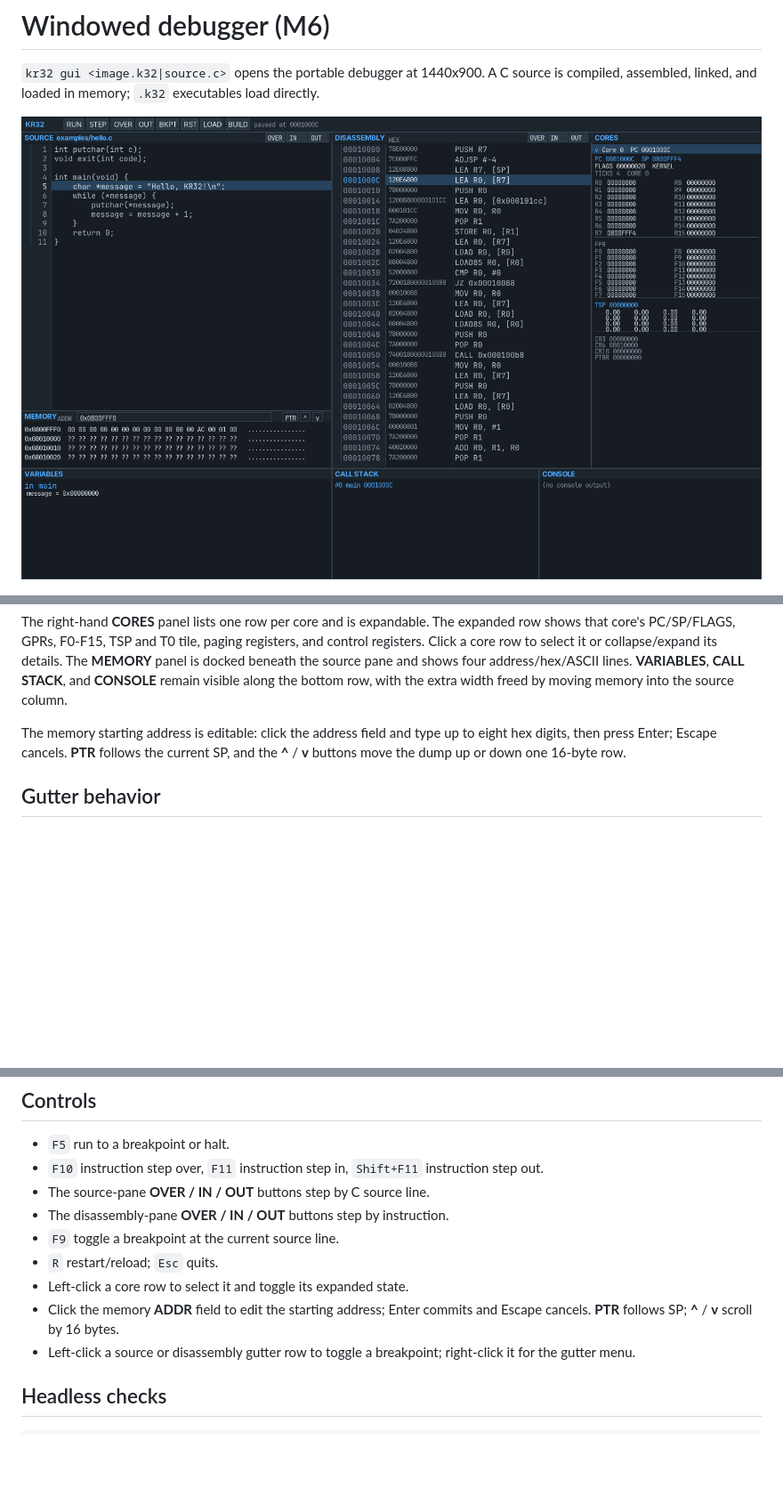
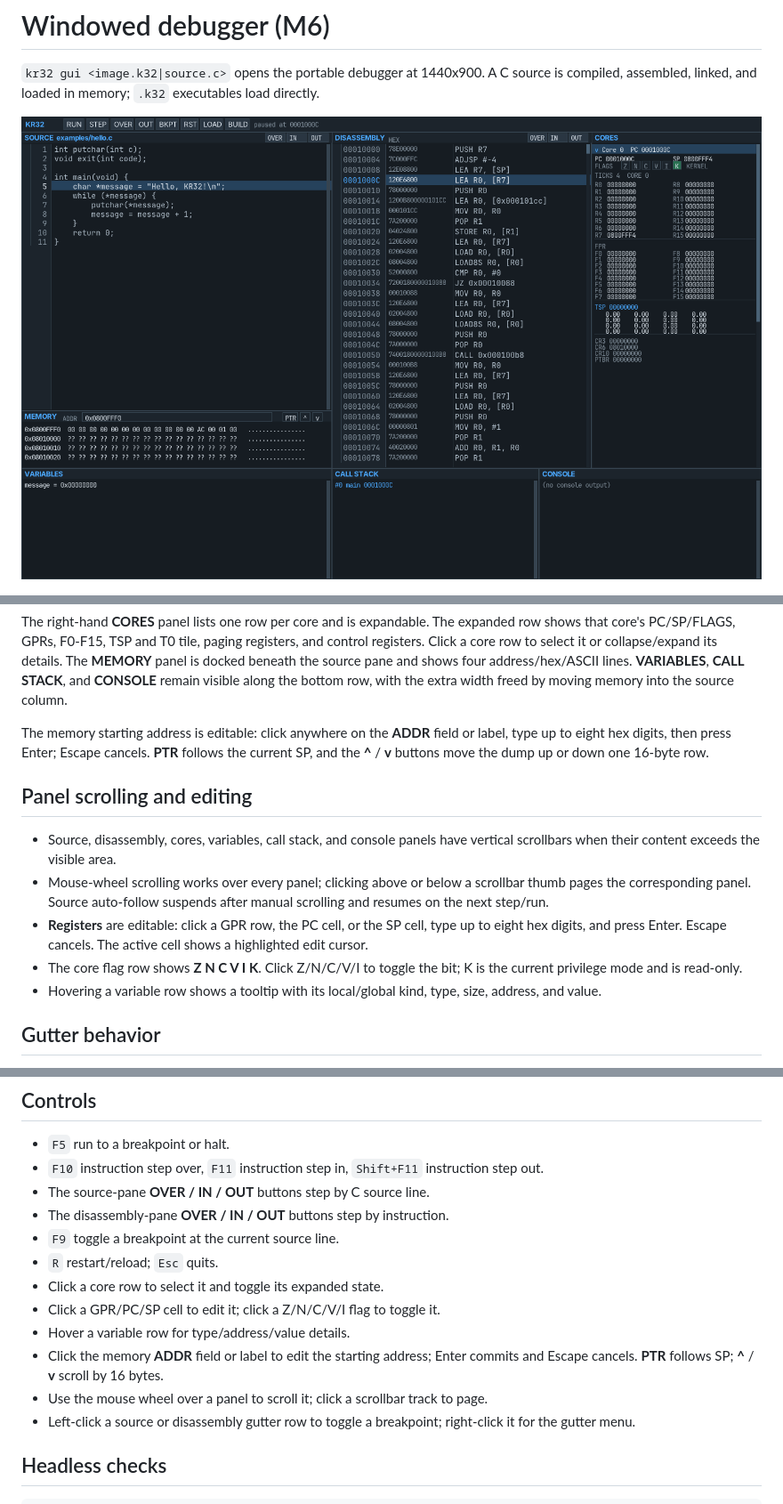
Before and after one commit to kevinwross/KR32, a Markdown page: docs/ui.md, 3 parts joined by grey strips. Shown at 89% size. Drawn GitHub-style; pictures changed too: docs/screenshots/m6-debugger.png; blank space fills up the shorter version.

Commit message:
UI: editable registers, flag toggles, variable hover, and panel scrolling

```diff
--- a/docs/ui.md
+++ b/docs/ui.md
@@ -54,9 +54,25 @@ pane and shows four address/hex/ASCII lines. **VARIABLES**, **CALL STACK**, and
 **CONSOLE** remain visible along the bottom row, with the extra width freed by
 moving memory into the source column.
 
-The memory starting address is editable: click the address field and type up to
-eight hex digits, then press Enter; Escape cancels. **PTR** follows the current
-SP, and the **^** / **v** buttons move the dump up or down one 16-byte row.
+The memory starting address is editable: click anywhere on the **ADDR** field or
+label, type up to eight hex digits, then press Enter; Escape cancels. **PTR**
+follows the current SP, and the **^** / **v** buttons move the dump up or down
+one 16-byte row.
+
+## Panel scrolling and editing
+
+- Source, disassembly, cores, variables, call stack, and console panels have
+  vertical scrollbars when their content exceeds the visible area.
+- Mouse-wheel scrolling works over every panel; clicking above or below a
+  scrollbar thumb pages the corresponding panel. Source auto-follow suspends
+  after manual scrolling and resumes on the next step/run.
+- **Registers** are editable: click a GPR row, the PC cell, or the SP cell,
+  type up to eight hex digits, and press Enter. Escape cancels. The active cell
+  shows a highlighted edit cursor.
+- The core flag row shows **Z N C V I K**. Click Z/N/C/V/I to toggle the bit;
+  K is the current privilege mode and is read-only.
+- Hovering a variable row shows a tooltip with its local/global kind, type,
+  size, address, and value.
 
 ## Gutter behavior
 
@@ -88,9 +104,12 @@ SP, and the **^** / **v** buttons move the dump up or down one 16-byte row.
 - The disassembly-pane **OVER / IN / OUT** buttons step by instruction.
 - `F9` toggle a breakpoint at the current source line.
 - `R` restart/reload; `Esc` quits.
-- Left-click a core row to select it and toggle its expanded state.
-- Click the memory **ADDR** field to edit the starting address; Enter commits and
-  Escape cancels. **PTR** follows SP; **^** / **v** scroll by 16 bytes.
+- Click a core row to select it and toggle its expanded state.
+- Click a GPR/PC/SP cell to edit it; click a Z/N/C/V/I flag to toggle it.
+- Hover a variable row for type/address/value details.
+- Click the memory **ADDR** field or label to edit the starting address; Enter
+  commits and Escape cancels. **PTR** follows SP; **^** / **v** scroll by 16 bytes.
+- Use the mouse wheel over a panel to scroll it; click a scrollbar track to page.
 - Left-click a source or disassembly gutter row to toggle a breakpoint; right-click
   it for the gutter menu.
 
```
Also changed, not shown: other parts of docs/ui.md (+2 -2 lines), implementation.md (+7 -1 lines), 4 other files.
